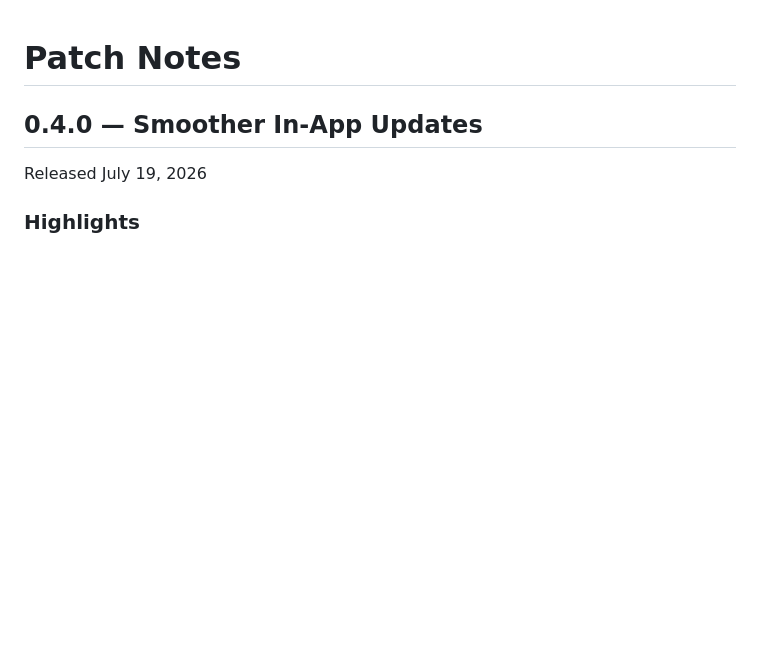
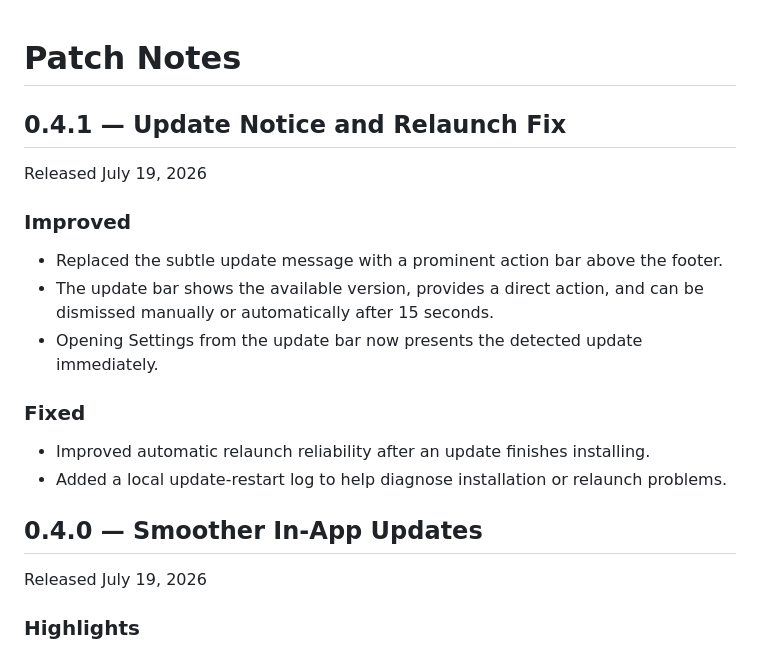
Before and after one commit to Ankhito/3DX-Hosting-Companion-Releases, a Markdown page: CHANGELOG.md, the part around the change. Drawn GitHub-style; blank space fills up the shorter version.

Commit message:
Add 0.4.1 update refinement notes (#9)

```diff
--- a/CHANGELOG.md
+++ b/CHANGELOG.md
@@ -1,4 +1,18 @@
 # Patch Notes
+
+## 0.4.1 — Update Notice and Relaunch Fix
+Released July 19, 2026
+
+### Improved
+
+- Replaced the subtle update message with a prominent action bar above the footer.
+- The update bar shows the available version, provides a direct action, and can be dismissed manually or automatically after 15 seconds.
+- Opening Settings from the update bar now presents the detected update immediately.
+
+### Fixed
+
+- Improved automatic relaunch reliability after an update finishes installing.
+- Added a local update-restart log to help diagnose installation or relaunch problems.
 
 ## 0.4.0 — Smoother In-App Updates
 Released July 19, 2026
```
